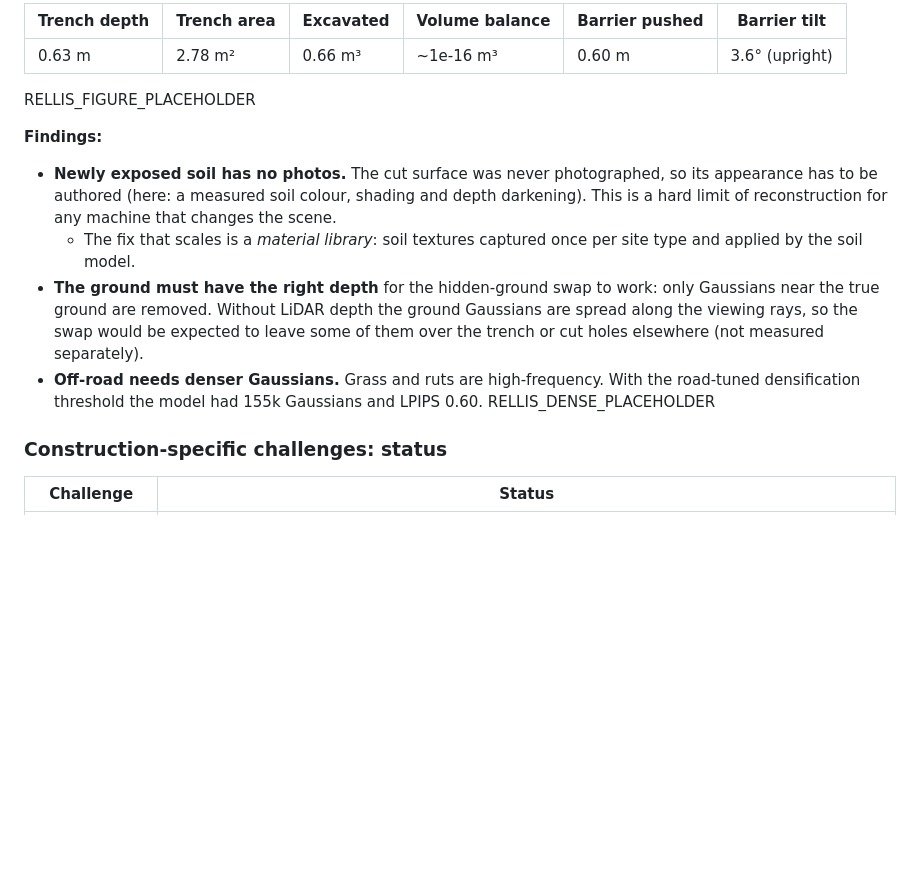
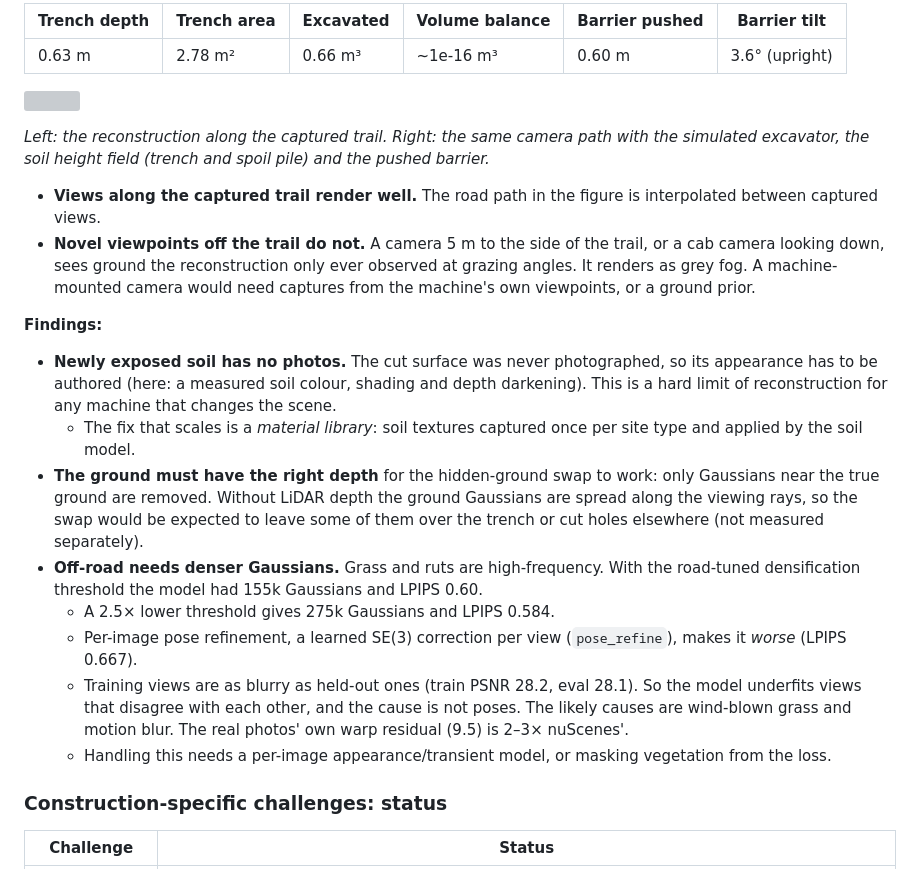
Before and after one commit to Xiaowen2024/SimSplat, a Markdown page: results/simulation_report/README.md, the part around the change. GitHub-like rendering; blank space fills up the shorter version; grey boxes are pictures that could not be loaded.

Commit message:
Report: RELLIS dig+push figure, off-trail and blur findings
Co-Authored-By: Claude Opus 5.5 <noreply@anthropic.com>

```diff
--- a/results/simulation_report/README.md
+++ b/results/simulation_report/README.md
@@ -304,7 +304,15 @@ barrier is a MuJoCo rigid body.
 | --- | --- | --- | --- | --- | --- |
 | 0.63 m | 2.78 m² | 0.66 m³ | ~1e-16 m³ | 0.60 m | 3.6° (upright) |
 
-RELLIS_FIGURE_PLACEHOLDER
+![](rellis_dig_push.gif)
+
+*Left: the reconstruction along the captured trail. Right: the same camera path with the simulated excavator, the
+soil height field (trench and spoil pile) and the pushed barrier.*
+
+- **Views along the captured trail render well.** The road path in the figure is interpolated between captured views.
+- **Novel viewpoints off the trail do not.** A camera 5 m to the side of the trail, or a cab camera looking down,
+  sees ground the reconstruction only ever observed at grazing angles. It renders as grey fog. A machine-mounted
+  camera would need captures from the machine's own viewpoints, or a ground prior.
 
 **Findings:**
 - **Newly exposed soil has no photos.** The cut surface was never photographed, so its appearance has to be authored
@@ -315,7 +323,13 @@ RELLIS_FIGURE_PLACEHOLDER
 - **The ground must have the right depth** for the hidden-ground swap to work: only Gaussians near the true ground
   are removed. Without LiDAR depth the ground Gaussians are spread along the viewing rays, so the swap would be expected to leave some of them over the trench or cut holes elsewhere (not measured separately).
 - **Off-road needs denser Gaussians.** Grass and ruts are high-frequency. With the road-tuned densification threshold
-  the model had 155k Gaussians and LPIPS 0.60. RELLIS_DENSE_PLACEHOLDER
+  the model had 155k Gaussians and LPIPS 0.60.
+  - A 2.5× lower threshold gives 275k Gaussians and LPIPS 0.584.
+  - Per-image pose refinement, a learned SE(3) correction per view (`pose_refine`), makes it *worse* (LPIPS 0.667).
+  - Training views are as blurry as held-out ones (train PSNR 28.2, eval 28.1). So the model underfits views that
+    disagree with each other, and the cause is not poses. The likely causes are wind-blown grass and motion blur.
+    The real photos' own warp residual (9.5) is 2–3× nuScenes'.
+  - Handling this needs a per-image appearance/transient model, or masking vegetation from the loss.
 
 ### Construction-specific challenges: status
 
```
Also changed, not shown: results/simulation_report/rellis_dig_push.jpg (added), 1 other file.
